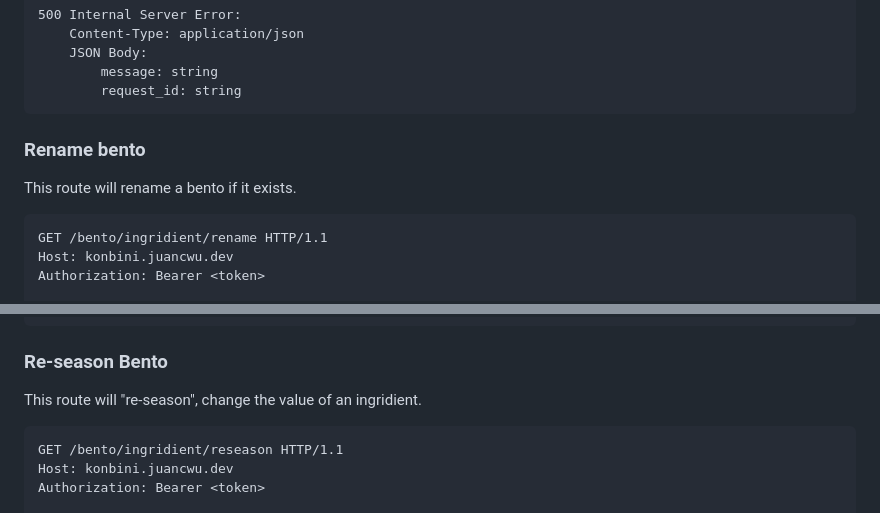
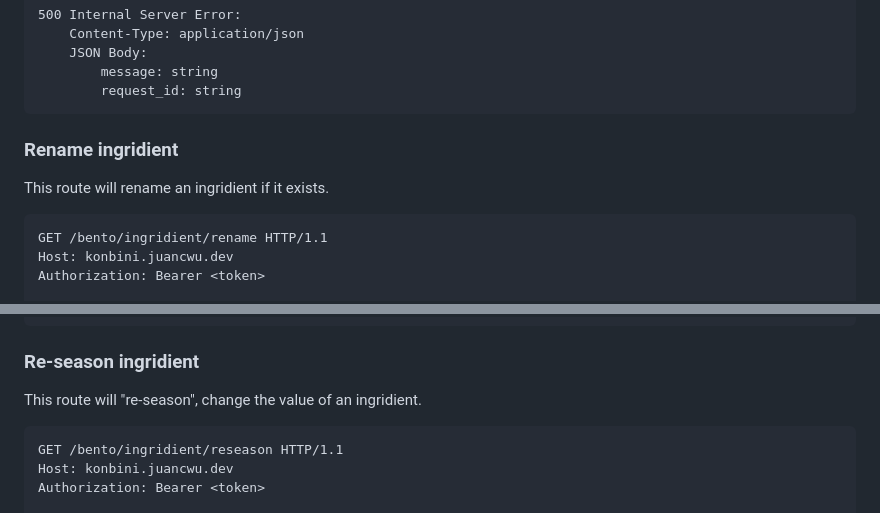
Before and after one commit to juancwu/secrething, a Markdown page: .github/docs/DOCUMENTATION.md, 2 parts joined by grey strips. Rendered like a GitHub page.

Commit message:
fix typos in docs

````diff
--- a/.github/docs/DOCUMENTATION.md
+++ b/.github/docs/DOCUMENTATION.md
@@ -256,9 +256,9 @@ Query:
         request_id: string
 ```
 
-### Rename bento
+### Rename ingridient
 
-This route will rename a bento if it exists.
+This route will rename an ingridient if it exists.
 
 ```
 GET /bento/ingridient/rename HTTP/1.1
@@ -291,7 +291,7 @@ JSON Body:
         request_id: string
 ```
 
-### Re-season Bento
+### Re-season ingridient
 
 This route will "re-season", change the value of an ingridient.
 
````
